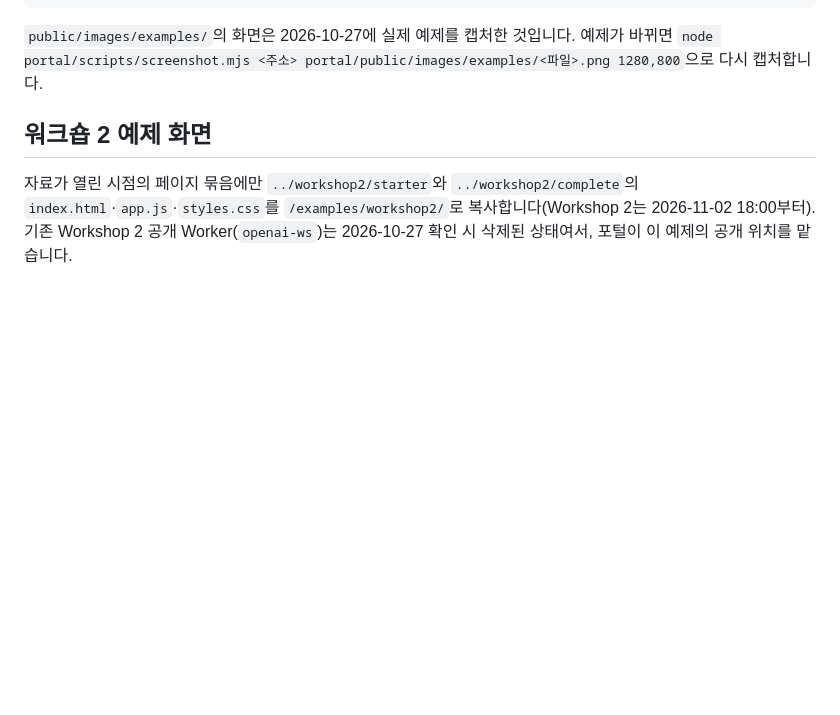
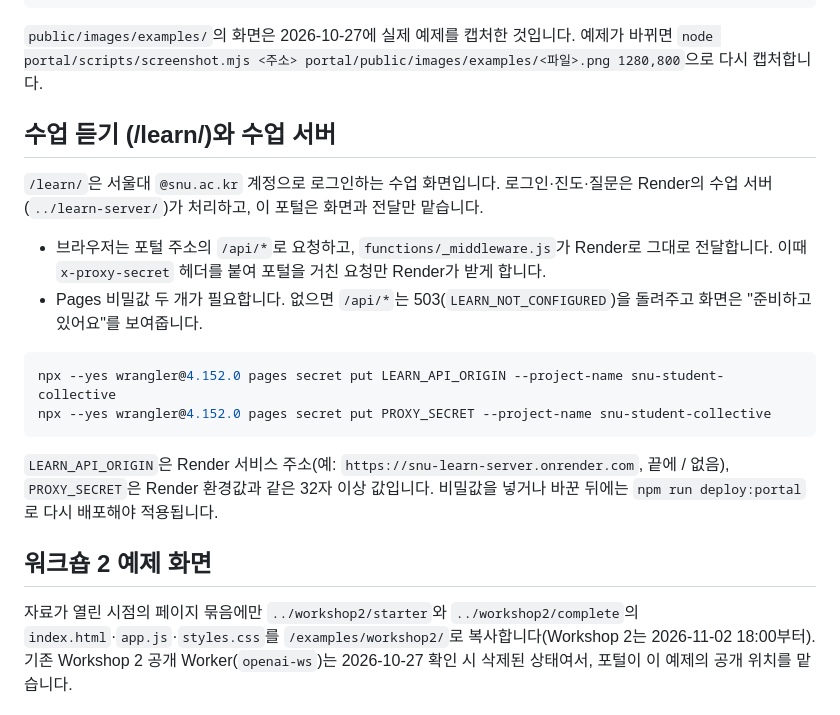
Before and after one commit to aeron1120/openAI_WS, a Markdown page: portal/README.md, the part around the change. GitHub-like rendering; blank space fills up the shorter version.

Commit message:
Document the learn page proxy and its secrets
Co-Authored-By: Claude Opus 5.5 <noreply@anthropic.com>

````diff
--- a/portal/README.md
+++ b/portal/README.md
@@ -140,6 +140,20 @@ portal/
 
 `public/images/examples/`의 화면은 2026-10-27에 실제 예제를 캡처한 것입니다. 예제가 바뀌면 `node portal/scripts/screenshot.mjs <주소> portal/public/images/examples/<파일>.png 1280,800`으로 다시 캡처합니다.
 
+## 수업 듣기 (/learn/)와 수업 서버
+
+`/learn/`은 서울대 `@snu.ac.kr` 계정으로 로그인하는 수업 화면입니다. 로그인·진도·질문은 Render의 수업 서버(`../learn-server/`)가 처리하고, 이 포털은 화면과 전달만 맡습니다.
+
+- 브라우저는 포털 주소의 `/api/*`로 요청하고, `functions/_middleware.js`가 Render로 그대로 전달합니다. 이때 `x-proxy-secret` 헤더를 붙여 포털을 거친 요청만 Render가 받게 합니다.
+- Pages 비밀값 두 개가 필요합니다. 없으면 `/api/*`는 503(`LEARN_NOT_CONFIGURED`)을 돌려주고 화면은 "준비하고 있어요"를 보여줍니다.
+
+```bash
+npx --yes wrangler@4.152.0 pages secret put LEARN_API_ORIGIN --project-name snu-student-collective
+npx --yes wrangler@4.152.0 pages secret put PROXY_SECRET --project-name snu-student-collective
+```
+
+`LEARN_API_ORIGIN`은 Render 서비스 주소(예: `https://snu-learn-server.onrender.com`, 끝에 / 없음), `PROXY_SECRET`은 Render 환경값과 같은 32자 이상 값입니다. 비밀값을 넣거나 바꾼 뒤에는 `npm run deploy:portal`로 다시 배포해야 적용됩니다.
+
 ## 워크숍 2 예제 화면
 
 자료가 열린 시점의 페이지 묶음에만 `../workshop2/starter`와 `../workshop2/complete`의 `index.html`·`app.js`·`styles.css`를 `/examples/workshop2/`로 복사합니다(Workshop 2는 2026-11-02 18:00부터). 기존 Workshop 2 공개 Worker(`openai-ws`)는 2026-10-27 확인 시 삭제된 상태여서, 포털이 이 예제의 공개 위치를 맡습니다.
````
